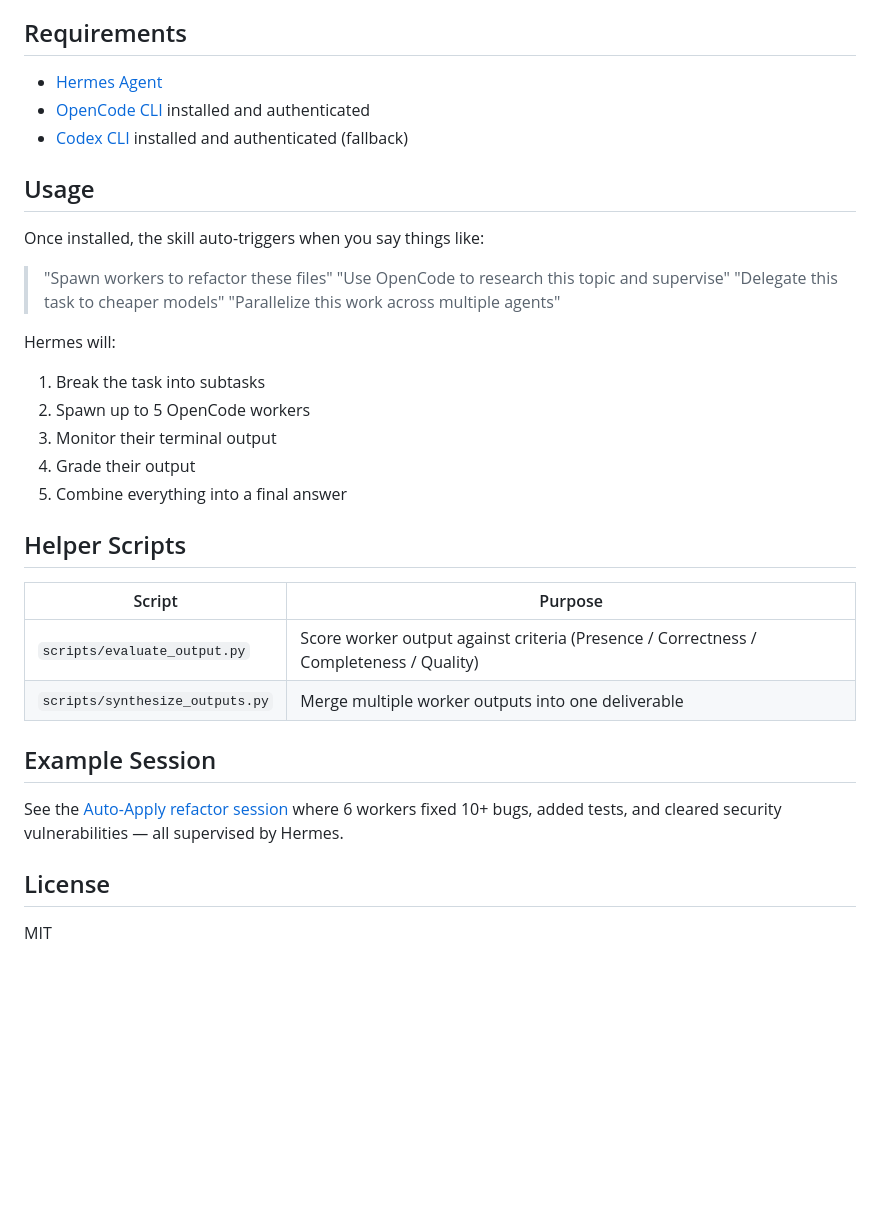
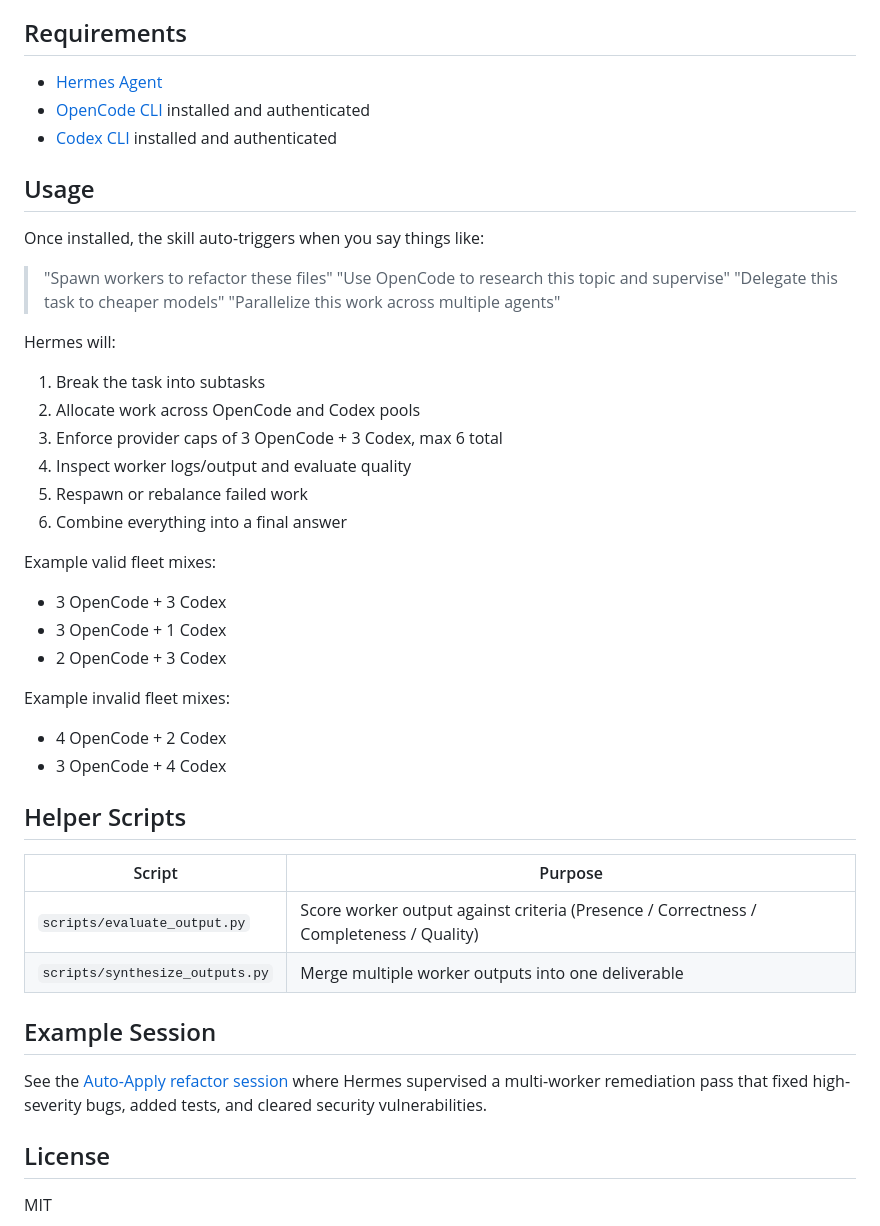
Before and after one commit to hackafrik/worker-orchestrator, a Markdown page: README.md, the part around one of its changes. Rendered like a GitHub page; blank space fills up the shorter version.

```diff
--- a/README.md
+++ b/README.md
@@ -83,5 +93,5 @@ This repo is published as a public GitHub repository and is directly consumable
 - [OpenCode CLI](https://github.com/opencode-ai/opencode) installed and authenticated
-- [Codex CLI](https://github.com/openai/codex) installed and authenticated (fallback)
+- [Codex CLI](https://github.com/openai/codex) installed and authenticated
 
 ## Usage
 
@@ -94,10 +104,20 @@ Once installed, the skill auto-triggers when you say things like:
 
 Hermes will:
 1. Break the task into subtasks
-2. Spawn up to 5 OpenCode workers
-3. Monitor their terminal output
-4. Grade their output
-5. Combine everything into a final answer
+2. Allocate work across OpenCode and Codex pools
+3. Enforce provider caps of 3 OpenCode + 3 Codex, max 6 total
+4. Inspect worker logs/output and evaluate quality
+5. Respawn or rebalance failed work
+6. Combine everything into a final answer
+
+Example valid fleet mixes:
+- 3 OpenCode + 3 Codex
+- 3 OpenCode + 1 Codex
+- 2 OpenCode + 3 Codex
+
+Example invalid fleet mixes:
+- 4 OpenCode + 2 Codex
+- 3 OpenCode + 4 Codex
 
 ## Helper Scripts
 
@@ -108,7 +128,7 @@ Hermes will:
 
 ## Example Session
 
-See the [Auto-Apply refactor session](https://github.com/hackafrik/Auto-Apply) where 6 workers fixed 10+ bugs, added tests, and cleared security vulnerabilities — all supervised by Hermes.
+See the [Auto-Apply refactor session](https://github.com/hackafrik/Auto-Apply) where Hermes supervised a multi-worker remediation pass that fixed high-severity bugs, added tests, and cleared security vulnerabilities.
 
 ## License
 
```
Also changed, not shown: other parts of README.md (+27 -17 lines), SKILL.md (+46 -14 lines).
